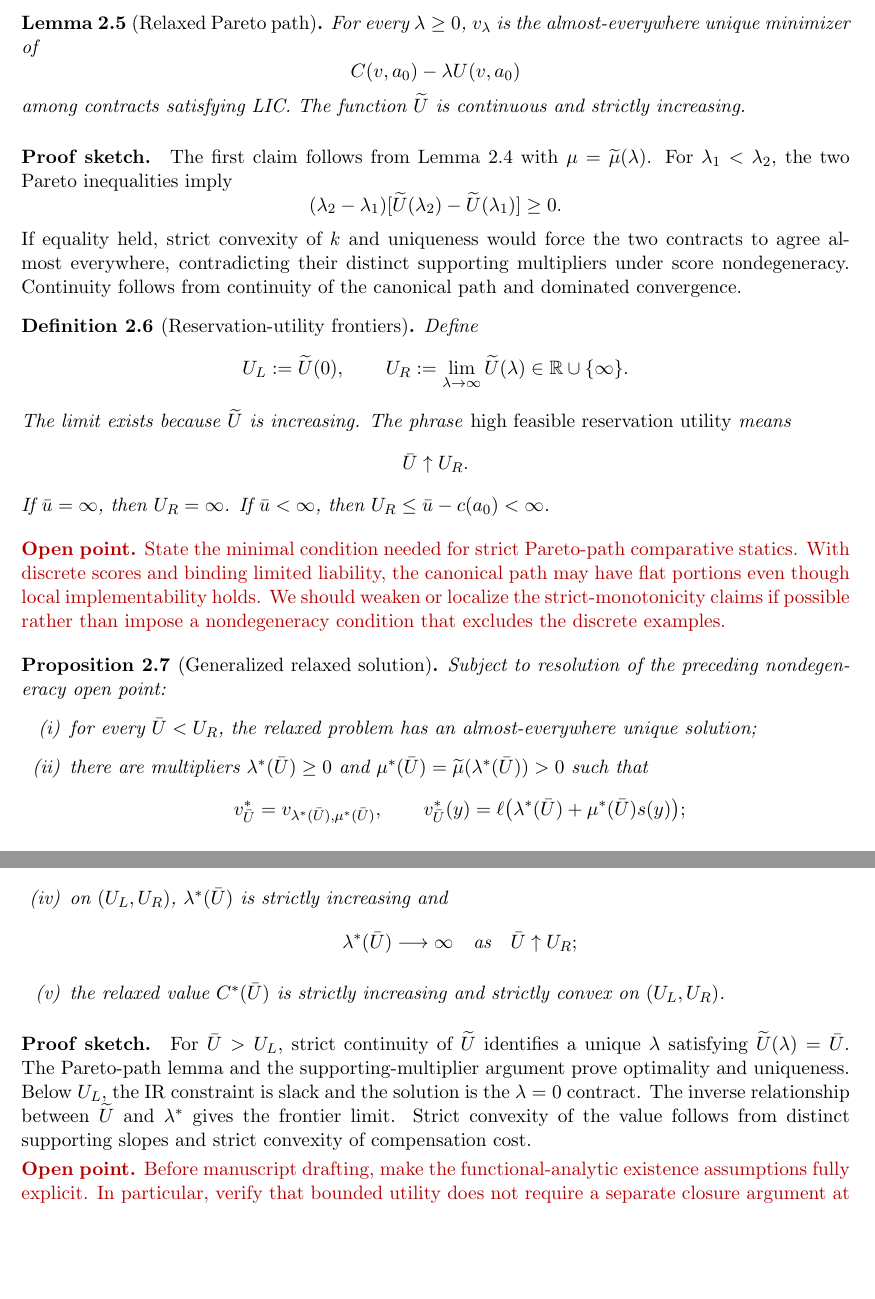
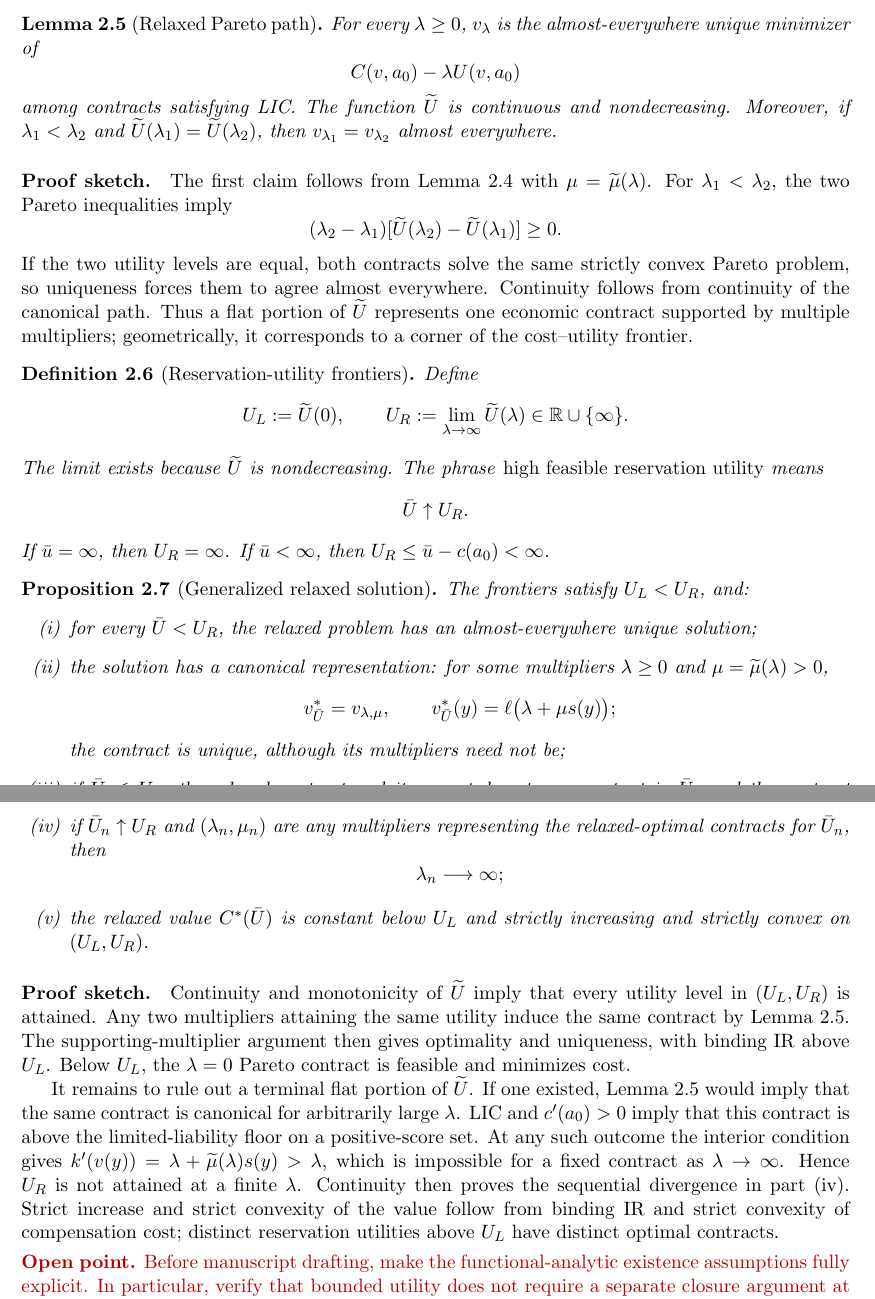
Before and after one commit to eduardomazevedo/azevedo-wolff-2025, a LaTeX paper (ai-notes/concavity-generalization-plan.tex): two parts of pages 5 and 6 of 16, joined at a grey line, cut so that both start at the same text, the shorter picture padded with empty space. Compiled offline with pdfLaTeX.

Commit message:
Allow nonunique multipliers on the Pareto path

```diff
--- a/ai-notes/concavity-generalization-plan.tex
+++ b/ai-notes/concavity-generalization-plan.tex
@@ -291,7 +291,9 @@ unique minimizer of
  C(v,a_0)-\lambda U(v,a_0)
 \]
 among contracts satisfying LIC.  The function $\widetilde U$ is continuous and
-strictly increasing.
+nondecreasing.  Moreover, if $\lambda_1<\lambda_2$ and
+$\widetilde U(\lambda_1)=\widetilde U(\lambda_2)$, then
+$v_{\lambda_1}=v_{\lambda_2}$ almost everywhere.
 \end{lemma}
 
 \proofsketch
@@ -302,10 +304,12 @@ imply
  (\lambda_2-\lambda_1)
  [\widetilde U(\lambda_2)-\widetilde U(\lambda_1)]\ge0.
 \]
-If equality held, strict convexity of $k$ and uniqueness would force the two
-contracts to agree almost everywhere, contradicting their distinct supporting
-multipliers under score nondegeneracy.  Continuity follows from continuity of the
-canonical path and dominated convergence.
+If the two utility levels are equal, both contracts solve the same strictly
+convex Pareto problem, so uniqueness forces them to agree almost everywhere.
+Continuity follows from continuity of the canonical path.  Thus a flat portion
+of $\widetilde U$ represents one economic contract supported by multiple
+multipliers; geometrically, it corresponds to a corner of the cost--utility
+frontier.
 
 \begin{definition}[Reservation-utility frontiers]
 Define
@@ -315,7 +319,7 @@ Define
  U_R:=\lim_{\lambda\to\infty}\widetilde U(\lambda)
  \in\R\cup\{\infty\}.
 \]
-The limit exists because $\widetilde U$ is increasing.  The phrase
+The limit exists because $\widetilde U$ is nondecreasing.  The phrase
 \emph{high feasible reservation utility} means
 \[
  \bar U\uparrow U_R.
@@ -324,46 +328,51 @@ If $\bar u=\infty$, then $U_R=\infty$.  If $\bar u<\infty$, then
 $U_R\le \bar u-c(a_0)<\infty$.
 \end{definition}
 
-\todo{State the minimal condition needed for strict Pareto-path comparative
-statics.  With discrete scores and binding limited liability, the canonical path
-may have flat portions even though local implementability holds.  We should
-weaken or localize the strict-monotonicity claims if possible rather than impose
-a nondegeneracy condition that excludes the discrete examples.}
-
 \begin{proposition}[Generalized relaxed solution]
 \label{prop:relaxed-solution}
-Subject to resolution of the preceding nondegeneracy open point:
+The frontiers satisfy $U_L<U_R$, and:
 \begin{enumerate}[label=(\roman*)]
  \item for every $\bar U<U_R$, the relaxed problem has an almost-everywhere
  unique solution;
- \item there are multipliers $\lambda^*(\bar U)\ge0$ and
- $\mu^*(\bar U)=\widetilde\mu(\lambda^*(\bar U))>0$ such that
+ \item the solution has a canonical representation: for some multipliers
+ $\lambda\ge0$ and $\mu=\widetilde\mu(\lambda)>0$,
  \[
-  v^*_{\bar U}=v_{\lambda^*(\bar U),\mu^*(\bar U)},
+  v^*_{\bar U}=v_{\lambda,\mu},
   \qquad
-  v^*_{\bar U}(y)
-  =\ell\bigl(\lambda^*(\bar U)+\mu^*(\bar U)s(y)\bigr);
+  v^*_{\bar U}(y)=\ell\bigl(\lambda+\mu s(y)\bigr);
  \]
- \item if $\bar U\le U_L$, then $\lambda^*(\bar U)=0$ and both the relaxed
- contract and its expected cost are constant in $\bar U$;
- \item on $(U_L,U_R)$, $\lambda^*(\bar U)$ is strictly increasing and
+ the contract is unique, although its multipliers need not be;
+ \item if $\bar U\le U_L$, the relaxed contract and its expected cost are
+ constant in $\bar U$, and the contract admits a representation with $\lambda=0$;
+ if $\bar U\in(U_L,U_R)$, IR binds;
+ \item if $\bar U_n\uparrow U_R$ and $(\lambda_n,\mu_n)$ are any multipliers
+ representing the relaxed-optimal contracts for $\bar U_n$, then
  \[
-  \lambda^*(\bar U)\longrightarrow\infty
-  \quad\text{as}\quad \bar U\uparrow U_R;
+  \lambda_n\longrightarrow\infty;
  \]
- \item the relaxed value $C^*(\bar U)$ is strictly increasing and strictly convex
- on $(U_L,U_R)$.
+ \item the relaxed value $C^*(\bar U)$ is constant below $U_L$ and strictly
+ increasing and strictly convex on $(U_L,U_R)$.
 \end{enumerate}
 \end{proposition}
 
 \proofsketch
-For $\bar U>U_L$, strict continuity of $\widetilde U$ identifies a unique
-$\lambda$ satisfying $\widetilde U(\lambda)=\bar U$.  The Pareto-path lemma and
-the supporting-multiplier argument prove optimality and uniqueness.  Below
-$U_L$, the IR constraint is slack and the solution is the $\lambda=0$
-contract.  The inverse relationship between $\widetilde U$ and $\lambda^*$ gives
-the frontier limit.  Strict convexity of the value follows from distinct supporting
-slopes and strict convexity of compensation cost.
+Continuity and monotonicity of $\widetilde U$ imply that every utility level in
+$(U_L,U_R)$ is attained.  Any two multipliers attaining the same utility induce
+the same contract by Lemma~\ref{lem:pareto-path}.  The supporting-multiplier
+argument then gives optimality and uniqueness, with binding IR above $U_L$.
+Below $U_L$, the $\lambda=0$ Pareto contract is feasible and minimizes cost.
+
+It remains to rule out a terminal flat portion of $\widetilde U$.  If one
+existed, Lemma~\ref{lem:pareto-path} would imply that the same contract is
+canonical for arbitrarily large $\lambda$.  LIC and $c'(a_0)>0$ imply that this
+contract is above the limited-liability floor on a positive-score set.  At any
+such outcome the interior condition gives
+$k'(v(y))=\lambda+\widetilde\mu(\lambda)s(y)>\lambda$, which is impossible for a
+fixed contract as $\lambda\to\infty$.  Hence $U_R$ is not attained at a finite
+$\lambda$.  Continuity then proves the sequential divergence in part~(iv).
+Strict increase and strict convexity of the value follow from binding IR and
+strict convexity of compensation cost; distinct reservation utilities above
+$U_L$ have distinct optimal contracts.
 
 \todo{Before manuscript drafting, make the functional-analytic existence assumptions
 fully explicit.  In particular, verify that bounded utility does not require a
```
Also changed, not shown: ai-notes/concavity-generalization-plan.tex (19 more changed lines).
